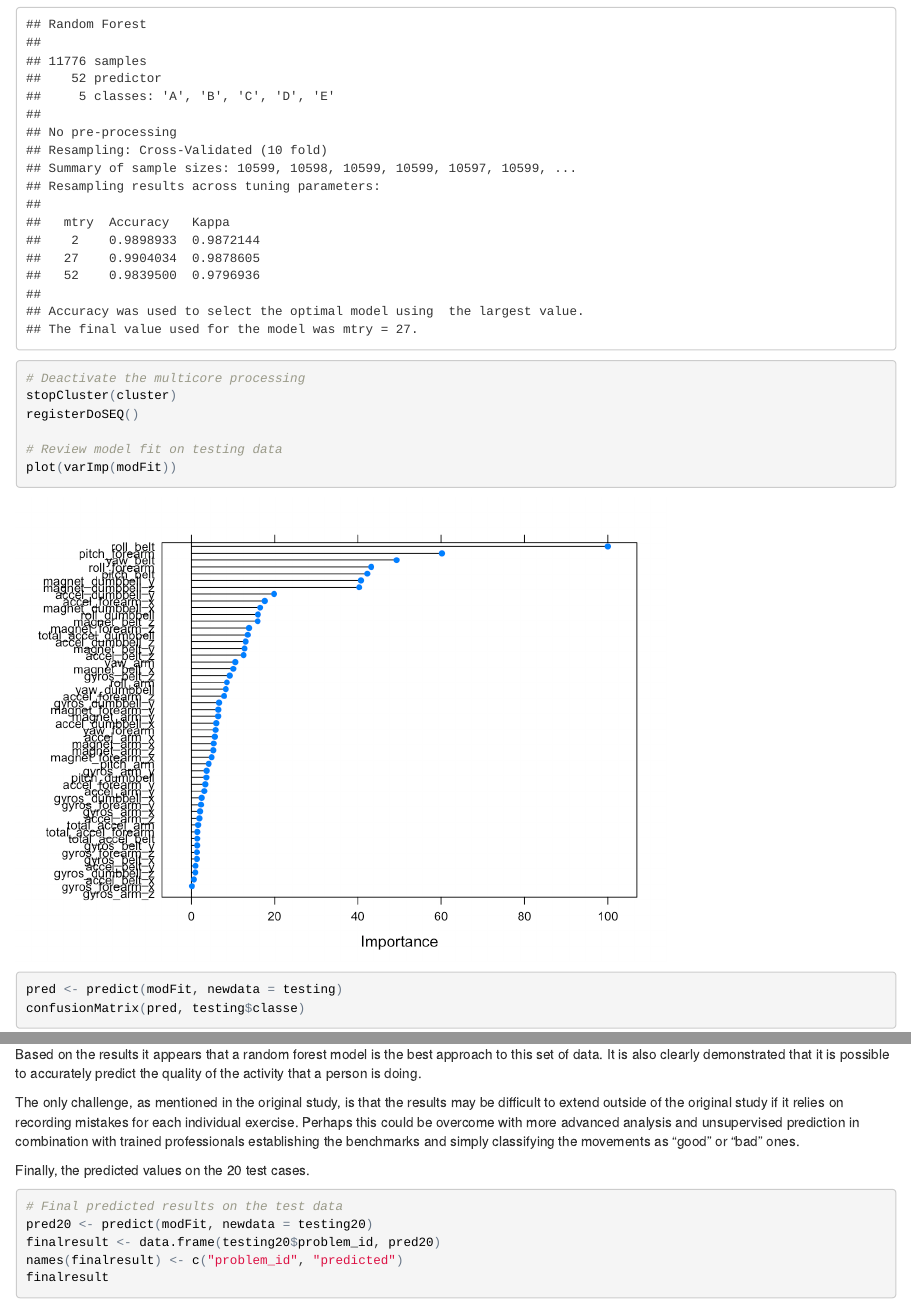
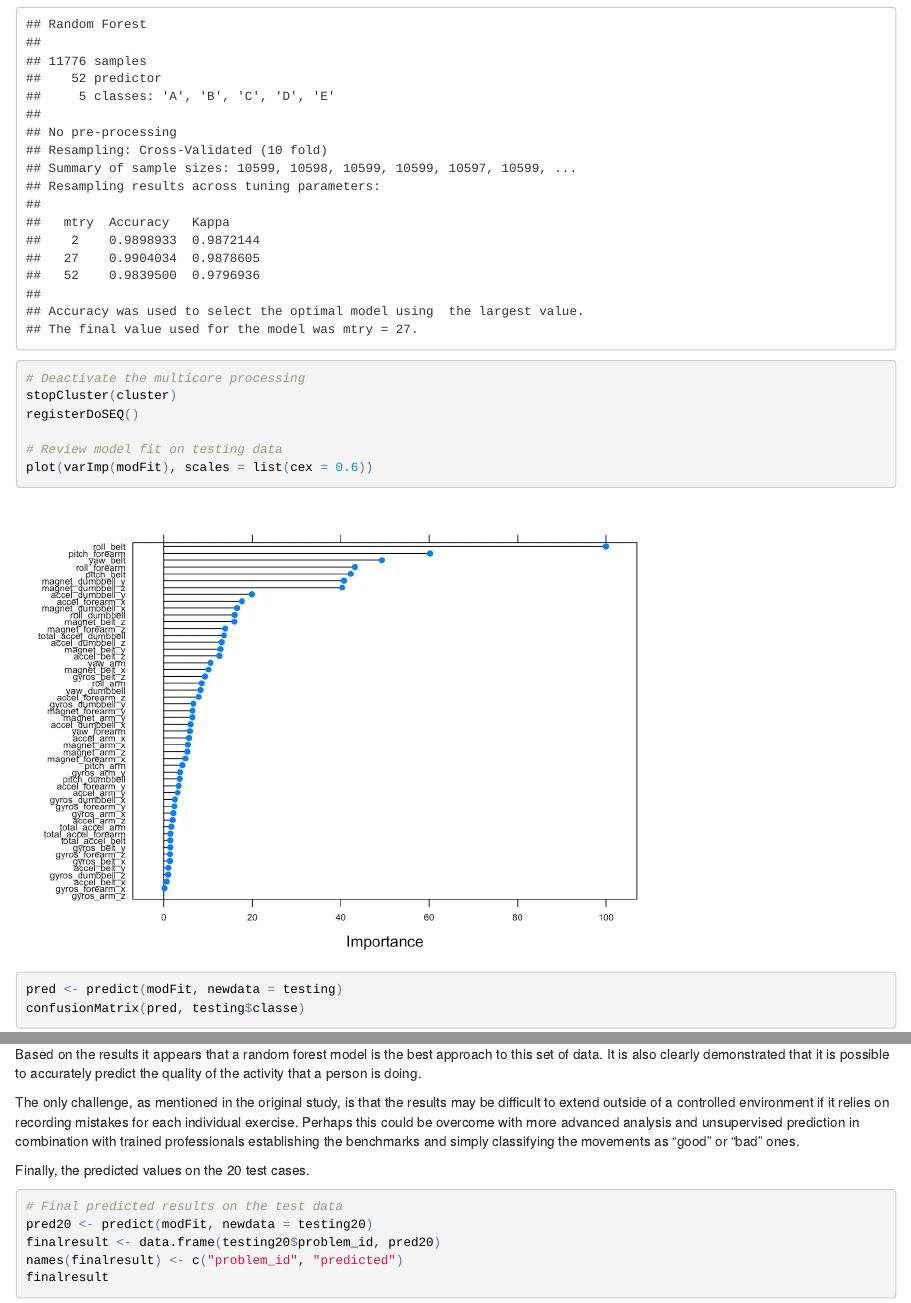
Before and after one commit to Adam11111/practicalmachinelearning, an R Markdown document (index.Rmd): the page in a window 1100 px wide, from 5040 px down, and a second part further down, joined at a grey line. The pictures show the output file index.html that the author committed with the source, opened offline.

Commit message:
Some more revisions to the writeup

````diff
--- a/index.Rmd
+++ b/index.Rmd
@@ -222,7 +222,7 @@ stopCluster(cluster)
 registerDoSEQ()
 
 # Review model fit on testing data
-plot(varImp(modFit))
+plot(varImp(modFit), scales = list(cex = 0.6))
 pred <- predict(modFit, newdata = testing)
 confusionMatrix(pred, testing$classe)
 ```
@@ -265,7 +265,7 @@ confusionMatrix(predGBM, testing$classe)
 
 Based on the results it appears that a random forest model is the best approach to this set of data. It is also clearly demonstrated that it is possible to accurately predict the quality of the activity that a person is doing.
 
-The only challenge, as mentioned in the original study, is that the results may be difficult to extend outside of the original study if it relies on recording mistakes for each individual exercise. Perhaps this could be overcome with more advanced analysis and unsupervised prediction in combination with trained professionals establishing the benchmarks and simply classifying the movements as "good" or "bad" ones.
+The only challenge, as mentioned in the original study, is that the results may be difficult to extend outside of a controlled environment if it relies on recording mistakes for each individual exercise. Perhaps this could be overcome with more advanced analysis and unsupervised prediction in combination with trained professionals establishing the benchmarks and simply classifying the movements as "good" or "bad" ones.
 
 Finally, the predicted values on the 20 test cases.
 
````
Also changed, not shown: PMLScript.R (+1 -1 lines), index.html, index_files/figure-html/unnamed-chunk-10-1.png.
